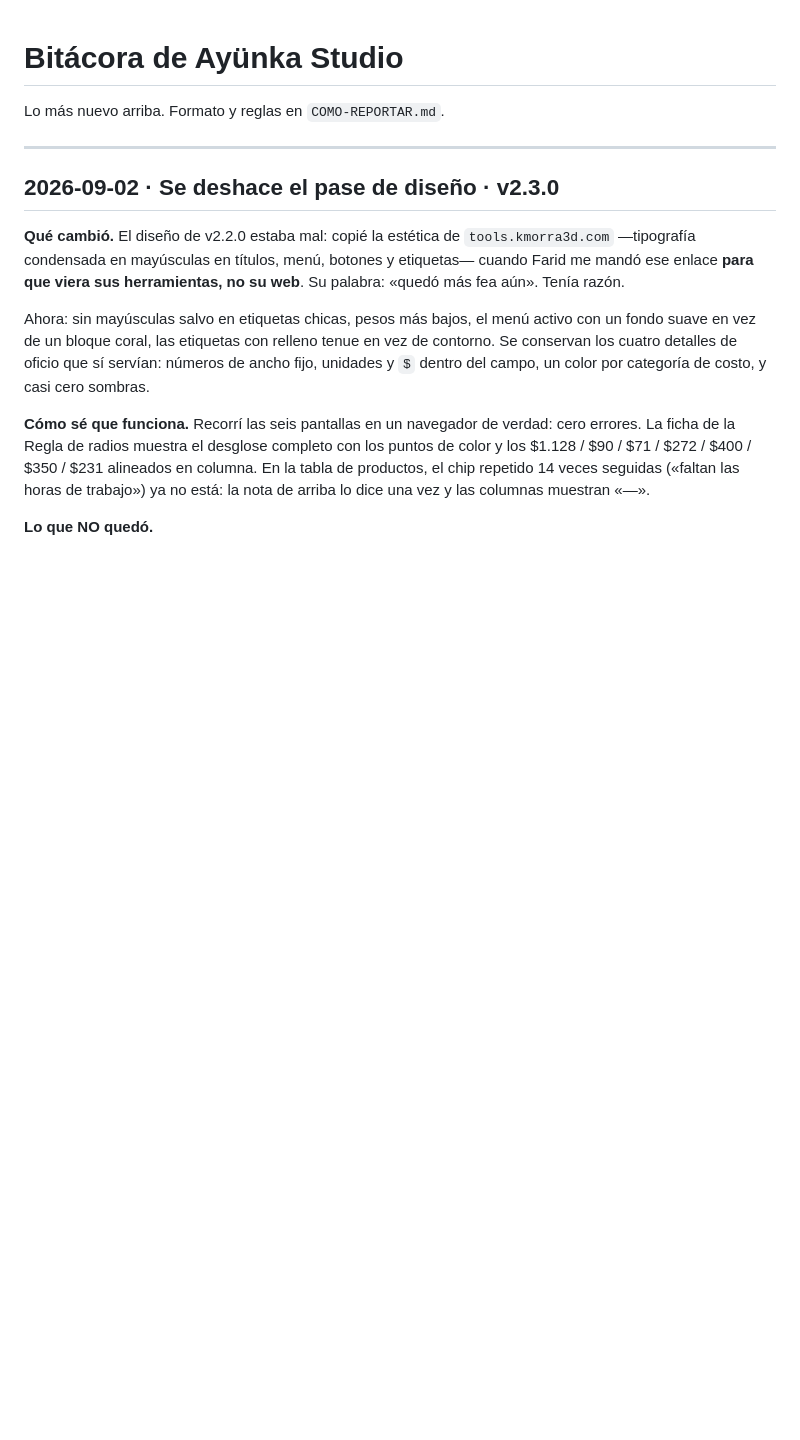
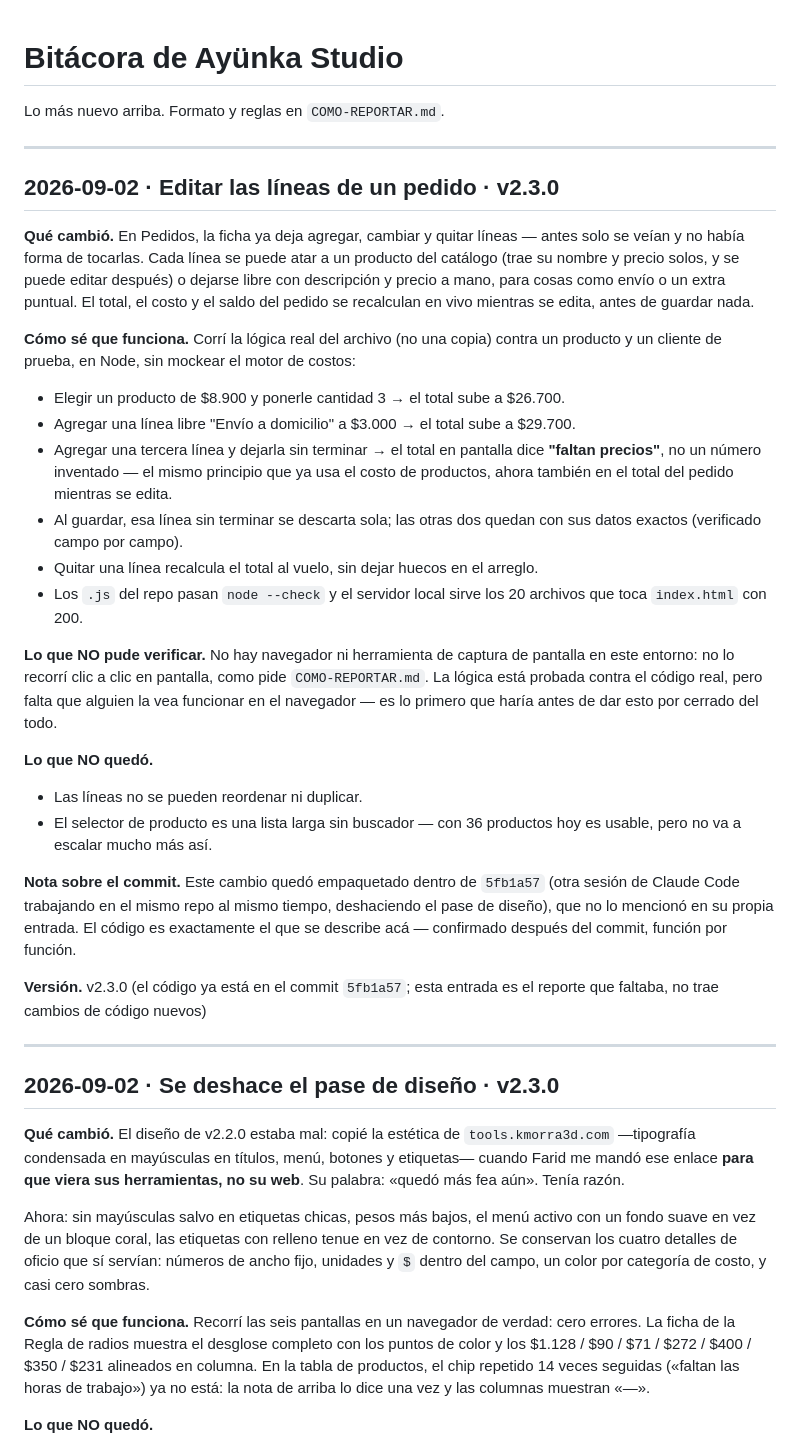
Before and after one commit to farid77cl/ayunka-studio-2, a Markdown page: BITACORA.md, the part around the change. GitHub-like rendering; blank space fills up the shorter version.

Commit message:
docs: bitacora de editar lineas de pedido (quedo sin reportar en 5fb1a57)
El codigo de agregar/editar/quitar lineas en un pedido ya esta en el commit
5fb1a57 (se mezclo con el trabajo de otra sesion sobre el mismo repo), pero
esa entrada de bitacora no lo mencionaba. Documenta que hace, como se
verifico (logica real corrida en Node contra el motor de costos, sin
navegador disponible en este entorno) y que falta.

Co-Authored-By: Claude Sonnet 5 <noreply@anthropic.com>

```diff
--- a/BITACORA.md
+++ b/BITACORA.md
@@ -1,6 +1,47 @@
 # Bitácora de Ayünka Studio
 
 Lo más nuevo arriba. Formato y reglas en `COMO-REPORTAR.md`.
+
+---
+
+## 2026-09-02 · Editar las líneas de un pedido · v2.3.0
+
+**Qué cambió.** En Pedidos, la ficha ya deja agregar, cambiar y quitar líneas — antes solo
+se veían y no había forma de tocarlas. Cada línea se puede atar a un producto del catálogo
+(trae su nombre y precio solos, y se puede editar después) o dejarse libre con descripción y
+precio a mano, para cosas como envío o un extra puntual. El total, el costo y el saldo del
+pedido se recalculan en vivo mientras se edita, antes de guardar nada.
+
+**Cómo sé que funciona.** Corrí la lógica real del archivo (no una copia) contra un producto
+y un cliente de prueba, en Node, sin mockear el motor de costos:
+- Elegir un producto de $8.900 y ponerle cantidad 3 → el total sube a $26.700.
+- Agregar una línea libre "Envío a domicilio" a $3.000 → el total sube a $29.700.
+- Agregar una tercera línea y dejarla sin terminar → el total en pantalla dice **"faltan
+  precios"**, no un número inventado — el mismo principio que ya usa el costo de productos,
+  ahora también en el total del pedido mientras se edita.
+- Al guardar, esa línea sin terminar se descarta sola; las otras dos quedan con sus datos
+  exactos (verificado campo por campo).
+- Quitar una línea recalcula el total al vuelo, sin dejar huecos en el arreglo.
+- Los `.js` del repo pasan `node --check` y el servidor local sirve los 20 archivos que
+  toca `index.html` con 200.
+
+**Lo que NO pude verificar.** No hay navegador ni herramienta de captura de pantalla en este
+entorno: no lo recorrí clic a clic en pantalla, como pide `COMO-REPORTAR.md`. La lógica está
+probada contra el código real, pero falta que alguien la vea funcionar en el navegador — es
+lo primero que haría antes de dar esto por cerrado del todo.
+
+**Lo que NO quedó.**
+- Las líneas no se pueden reordenar ni duplicar.
+- El selector de producto es una lista larga sin buscador — con 36 productos hoy es usable,
+  pero no va a escalar mucho más así.
+
+**Nota sobre el commit.** Este cambio quedó empaquetado dentro de `5fb1a57` (otra sesión de
+Claude Code trabajando en el mismo repo al mismo tiempo, deshaciendo el pase de diseño), que
+no lo mencionó en su propia entrada. El código es exactamente el que se describe acá —
+confirmado después del commit, función por función.
+
+**Versión.** v2.3.0 (el código ya está en el commit `5fb1a57`; esta entrada es el reporte
+que faltaba, no trae cambios de código nuevos)
 
 ---
 
```
